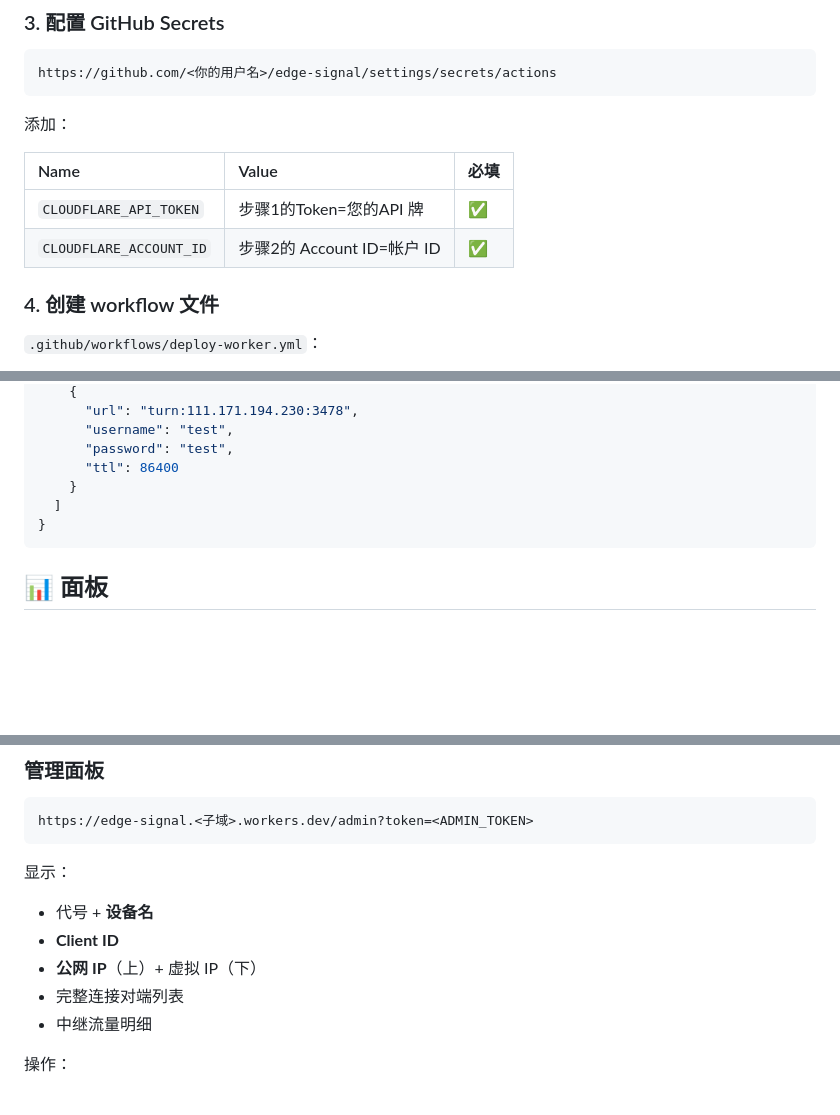
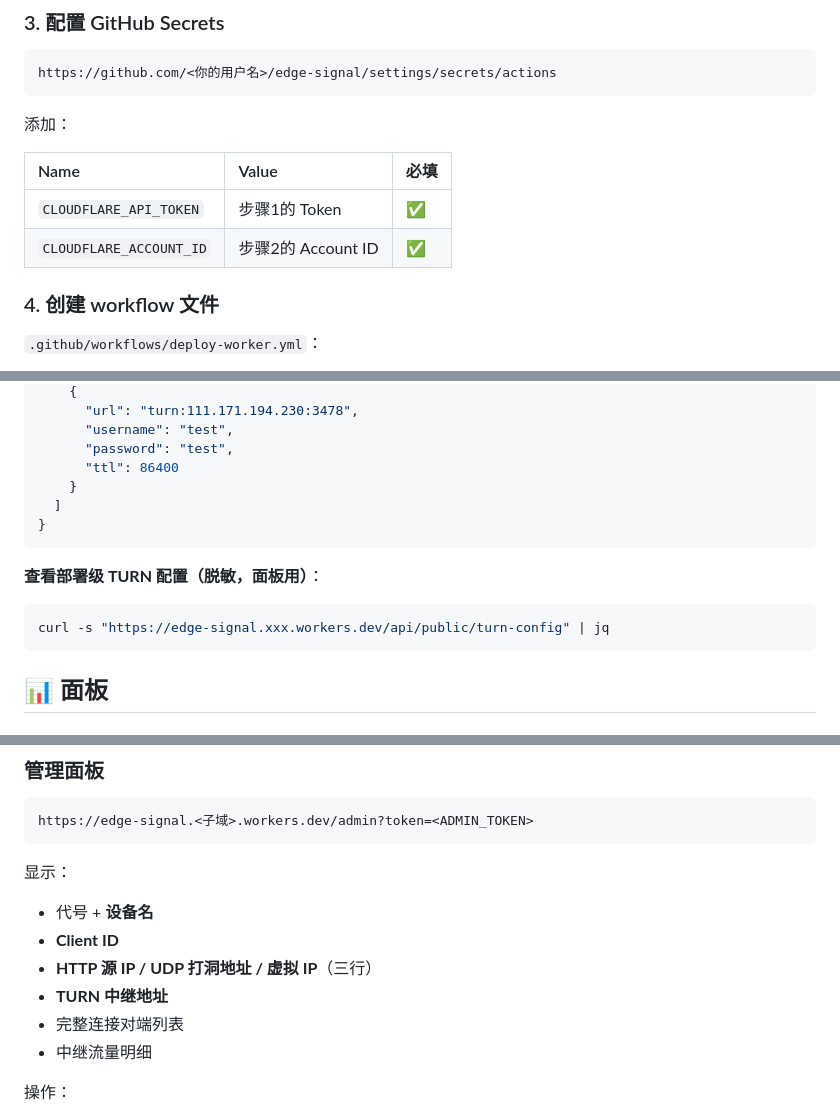
Before and after one commit to goyo123321/edge-signal, a Markdown page: README.md, 3 parts joined by grey strips. Rendered like a GitHub page; blank space fills up the shorter version.

````diff
--- a/README.md
+++ b/README.md
@@ -105,8 +107,8 @@ https://github.com/<你的用户名>/edge-signal/settings/secrets/actions
 
 | Name | Value | 必填 |
 |:---|:---|:---|
-| `CLOUDFLARE_API_TOKEN` | 步骤1的Token=您的API 牌 | ✅ |
-| `CLOUDFLARE_ACCOUNT_ID` | 步骤2的 Account ID=帐户 ID | ✅ |
+| `CLOUDFLARE_API_TOKEN` | 步骤1的 Token | ✅ |
+| `CLOUDFLARE_ACCOUNT_ID` | 步骤2的 Account ID | ✅ |
 
 ### 4. 创建 workflow 文件
 
@@ -282,6 +284,12 @@ curl -s "https://edge-signal.xxx.workers.dev/api/turn-credentials" | jq
 }
 ```
 
+**查看部署级 TURN 配置（脱敏，面板用）**：
+
+```bash
+curl -s "https://edge-signal.xxx.workers.dev/api/public/turn-config" | jq
+```
+
 ## 📊 面板
 
 ### 公开面板
@@ -308,7 +316,8 @@ https://edge-signal.<子域>.workers.dev/admin?token=<ADMIN_TOKEN>
 显示：
 - 代号 + **设备名**
 - **Client ID**
-- **公网 IP**（上）+ 虚拟 IP（下）
+- **HTTP 源 IP / UDP 打洞地址 / 虚拟 IP**（三行）
+- **TURN 中继地址**
 - 完整连接对端列表
 - 中继流量明细
 
````
Also changed, not shown: other parts of README.md (+71 -11 lines).
